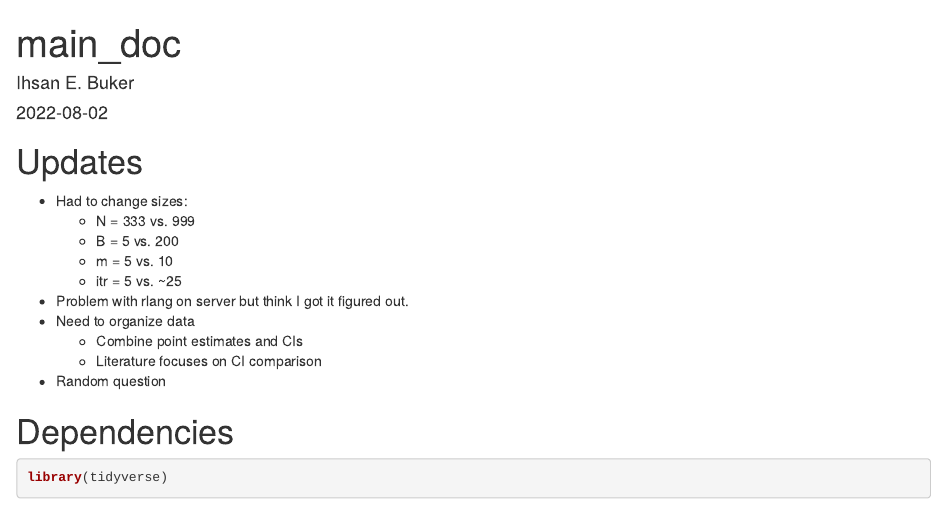
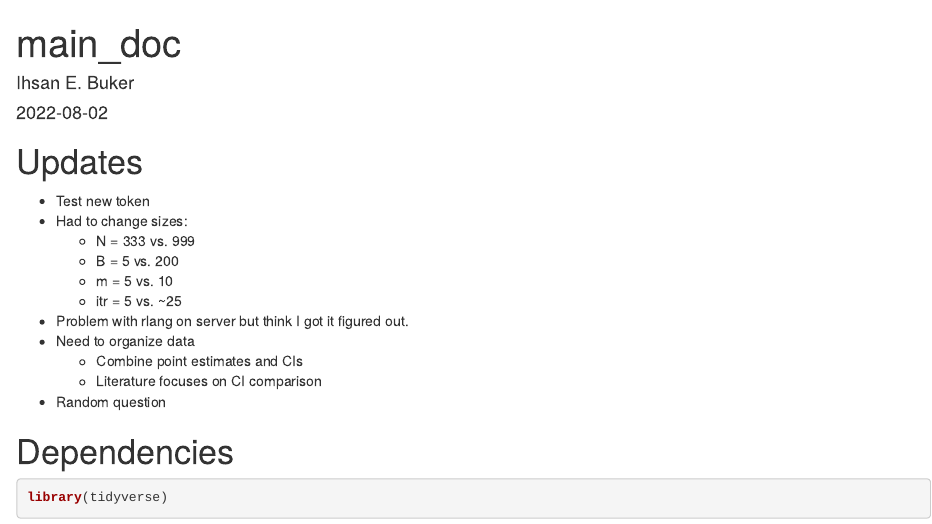
Before and after one commit to ieb2/mi_var_est, an R Markdown document (main_doc.Rmd): the page in a window 1100 px wide, from its top. Rendered offline with R 4.5, knitr and Pandoc, with nearby package versions; code that draws random numbers runs with fixed seeds of ours; some code elsewhere in the file could not run offline.

Commit message:
testing new token

```diff
--- a/main_doc.Rmd
+++ b/main_doc.Rmd
@@ -7,7 +7,7 @@ editor_options:
   chunk_output_type: console
 ---
 # Updates
-
+  * Test new token
   * Had to change sizes:
     * N = 333 vs. 999
     * B = 5 vs. 200
```
